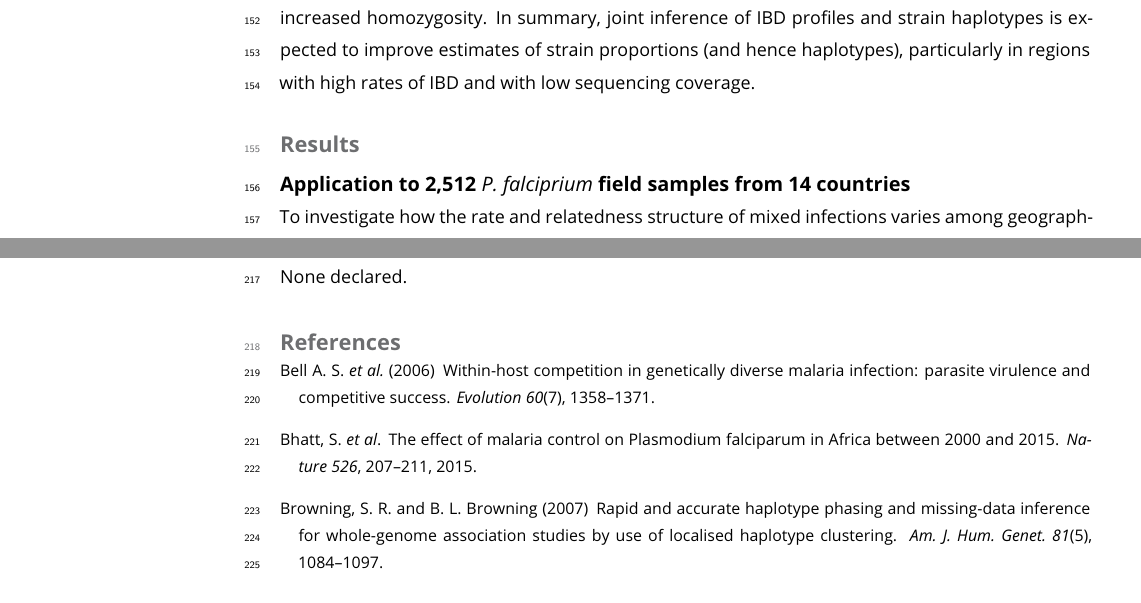
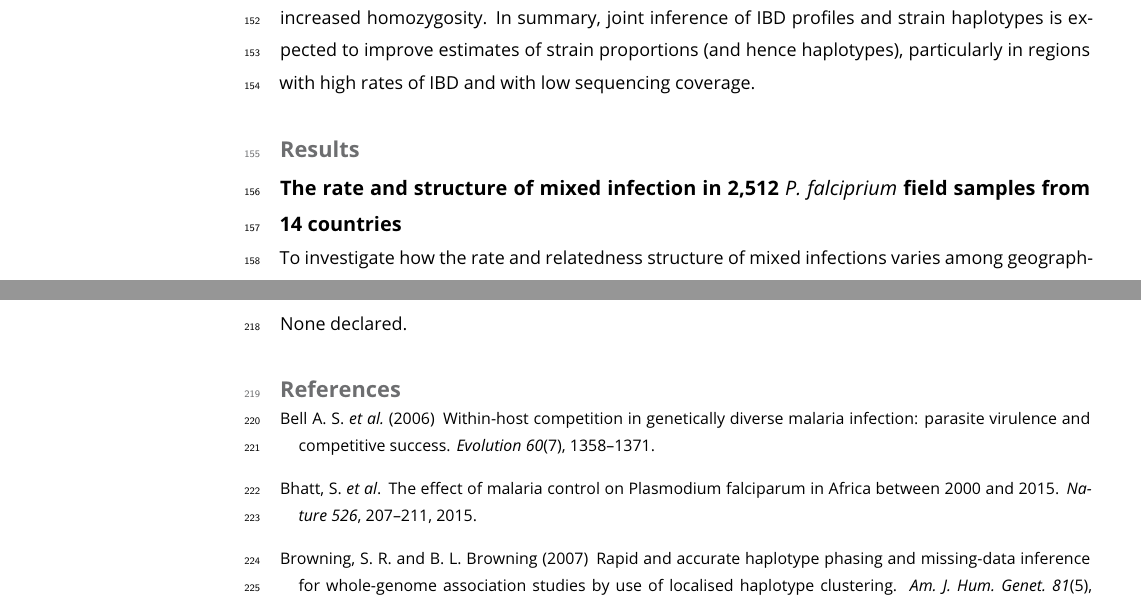
Before and after one commit to DEploid-dev/mixedIBD, a LaTeX document (main.tex): two parts of pages 5 and 12 of 16, joined at a grey line, cut so that both start at the same text, the shorter picture padded with empty space. Compiled offline with pdfLaTeX.

Commit message:
gil's changes

```diff
--- a/main.tex
+++ b/main.tex
@@ -168,7 +168,7 @@ To test the performance of \texttt{DEploidIBD} in a more realistic setting, we c
 
 \section{Results}
 
-\subsection{Application to 2,512 {\it P. falciprium} field samples from 14 countries}
+\subsection{The rate and structure of mixed infection in 2,512 {\it P. falciprium} field samples from 14 countries}
 
 To investigate how the rate and relatedness structure of mixed infections varies among geographical regions with different epidemiological characteristics, we applied \texttt{DEploidIBD} to 2,512 field samples released by the Pf3k Consortium (REF).  A summary of the samples is presented in Table \ref{tab:Pf3ksamples}.  After filtering, we typed approximately 1M variable SNP positions across all samples, sequenced to an average depth of 86.16 (range 1.02 – 675.57).  See Supplementary Material for details of filters and data availability.  Samples were grouped into four geographical regions within Africa and three within Asia based on genetic similarity (Table \ref{tab:Pf3ksamples}).
 
```
